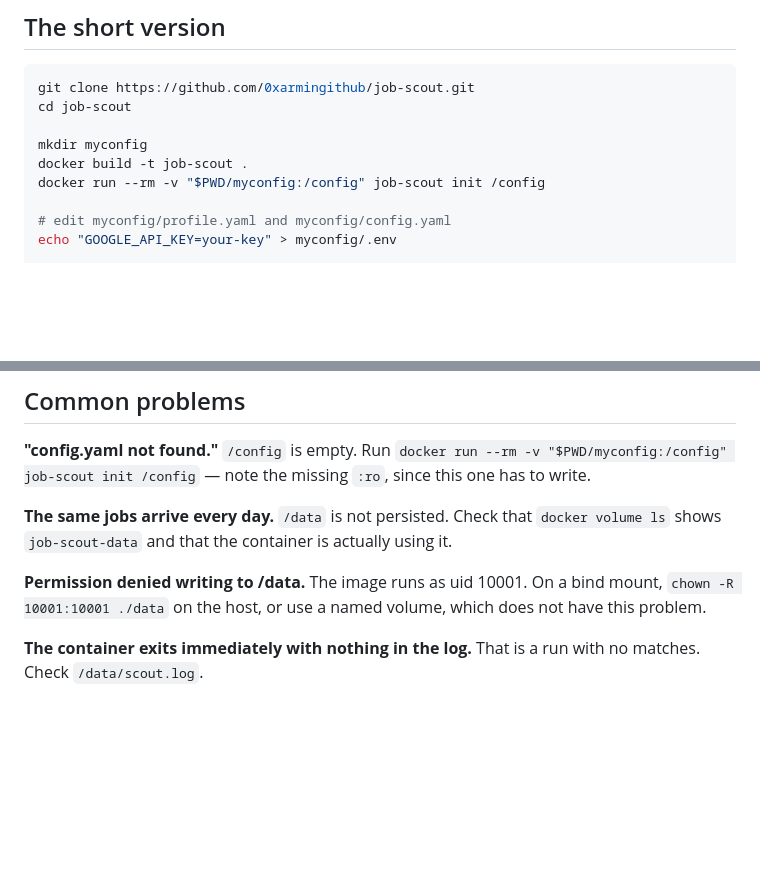
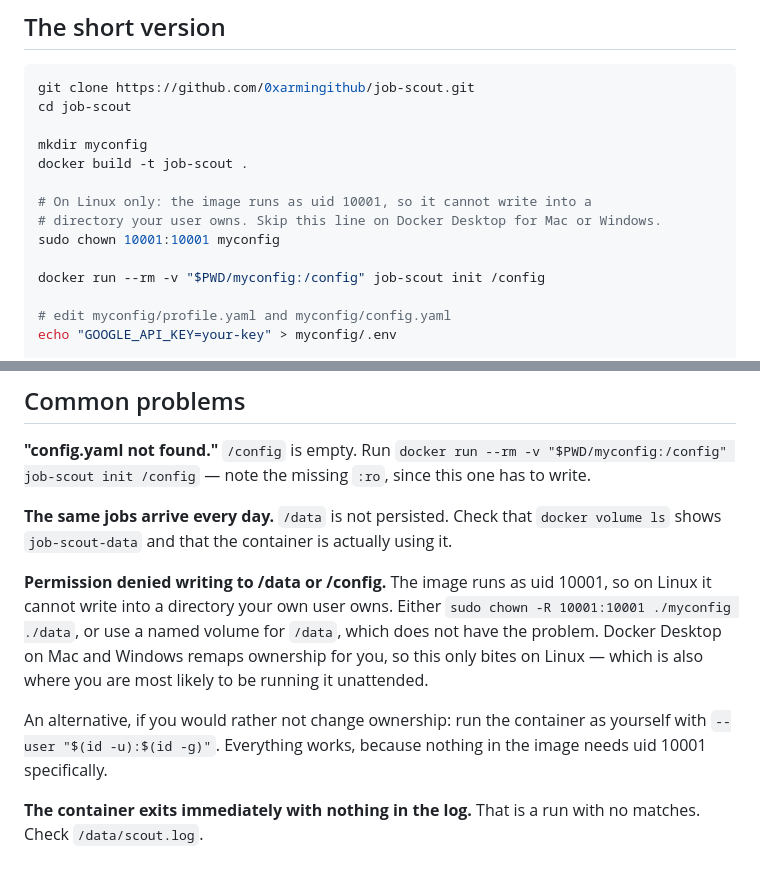
Before and after one commit to 0xarmingithub/job-scout, a Markdown page: docs/setup-docker.md, 2 parts joined by grey strips. GitHub-like rendering; blank space fills up the shorter version.

Commit message:
Docker: say that a Linux bind mount needs a chown
The image runs as uid 10001, so 'docker run -v $PWD/myconfig:/config
job-scout init /config' fails with permission denied on Linux against a
directory the host user owns. Docker Desktop on Mac and Windows remaps
ownership and hides it, so this only bites where people actually run it
unattended.

Co-Authored-By: Claude Opus 5 (1M context) <noreply@anthropic.com>

```diff
--- a/docs/setup-docker.md
+++ b/docs/setup-docker.md
@@ -15,6 +15,11 @@ cd job-scout
 
 mkdir myconfig
 docker build -t job-scout .
+
+# On Linux only: the image runs as uid 10001, so it cannot write into a
+# directory your user owns. Skip this line on Docker Desktop for Mac or Windows.
+sudo chown 10001:10001 myconfig
+
 docker run --rm -v "$PWD/myconfig:/config" job-scout init /config
 
 # edit myconfig/profile.yaml and myconfig/config.yaml
@@ -141,9 +146,16 @@ missing `:ro`, since this one has to write.
 `docker volume ls` shows `job-scout-data` and that the container is actually
 using it.
 
-**Permission denied writing to /data.** The image runs as uid 10001. On a bind
-mount, `chown -R 10001:10001 ./data` on the host, or use a named volume, which
-does not have this problem.
+**Permission denied writing to /data or /config.** The image runs as uid 10001,
+so on Linux it cannot write into a directory your own user owns. Either
+`sudo chown -R 10001:10001 ./myconfig ./data`, or use a named volume for `/data`,
+which does not have the problem. Docker Desktop on Mac and Windows remaps
+ownership for you, so this only bites on Linux — which is also where you are
+most likely to be running it unattended.
+
+An alternative, if you would rather not change ownership: run the container as
+yourself with `--user "$(id -u):$(id -g)"`. Everything works, because nothing in
+the image needs uid 10001 specifically.
 
 **The container exits immediately with nothing in the log.** That is a run with
 no matches. Check `/data/scout.log`.
```
